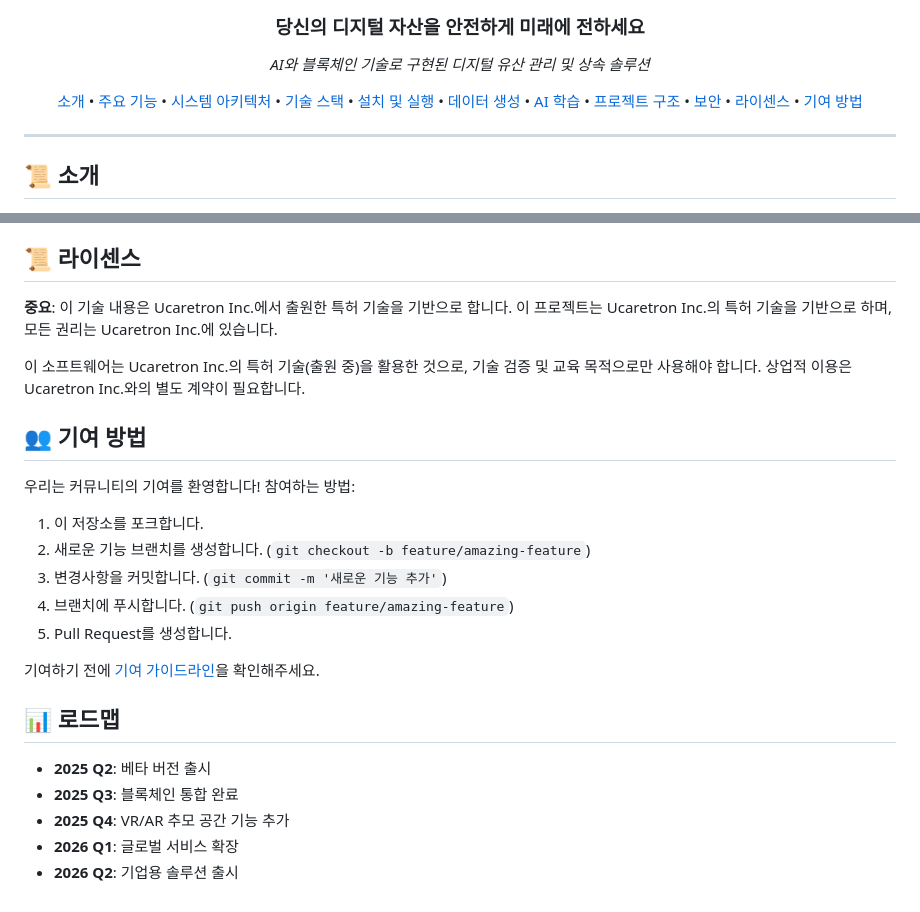
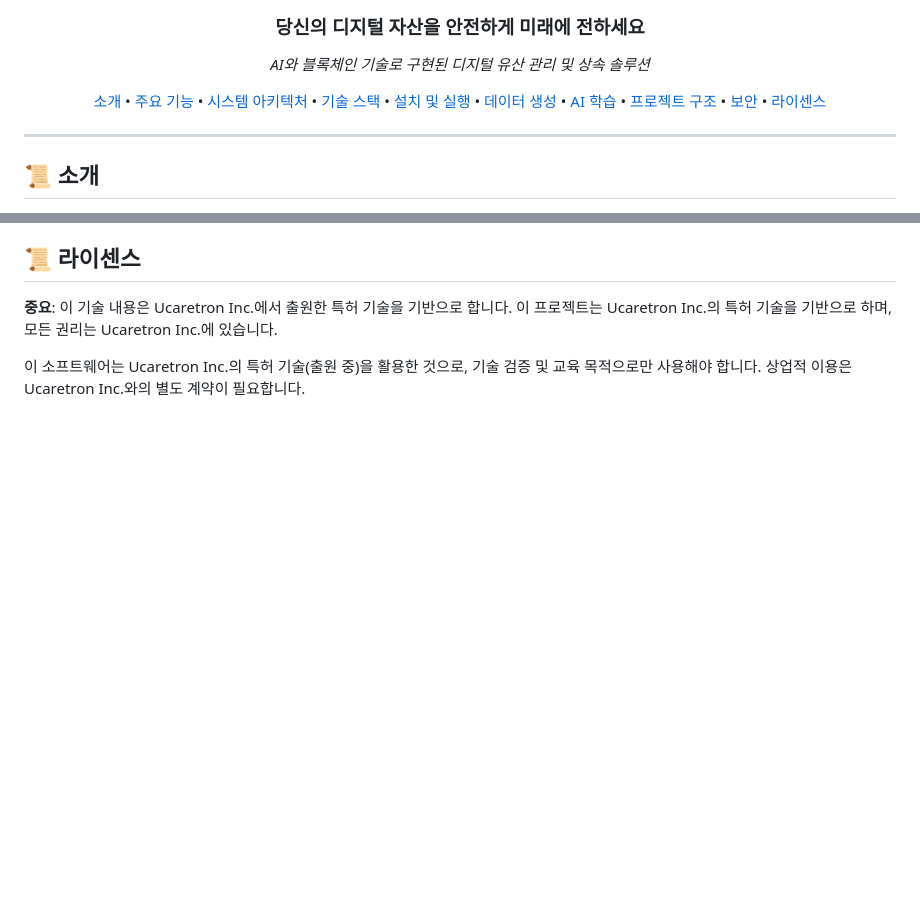
Before and after one commit to JJshome/digital-heritage-platform, a Markdown page: README.md, 2 parts joined by grey strips. GitHub-like rendering; blank space fills up the shorter version.

Commit message:
Remove contribution and roadmap sections from README

```diff
--- a/README.md
+++ b/README.md
@@ -16,8 +16,7 @@
   <a href="#ai-학습-모델">AI 학습</a> •
   <a href="#프로젝트-구조">프로젝트 구조</a> •
   <a href="#보안-및-프라이버시">보안</a> •
-  <a href="#라이센스">라이센스</a> •
-  <a href="#기여-방법">기여 방법</a>
+  <a href="#라이센스">라이센스</a>
 </div>
 
 <hr />
@@ -299,23 +298,3 @@ digital-heritage-platform/
 **중요**: 이 기술 내용은 Ucaretron Inc.에서 출원한 특허 기술을 기반으로 합니다. 이 프로젝트는 Ucaretron Inc.의 특허 기술을 기반으로 하며, 모든 권리는 Ucaretron Inc.에 있습니다.
 
 이 소프트웨어는 Ucaretron Inc.의 특허 기술(출원 중)을 활용한 것으로, 기술 검증 및 교육 목적으로만 사용해야 합니다. 상업적 이용은 Ucaretron Inc.와의 별도 계약이 필요합니다.
-
-## 👥 기여 방법
-
-우리는 커뮤니티의 기여를 환영합니다! 참여하는 방법:
-
-1. 이 저장소를 포크합니다.
-2. 새로운 기능 브랜치를 생성합니다. (`git checkout -b feature/amazing-feature`)
-3. 변경사항을 커밋합니다. (`git commit -m '새로운 기능 추가'`)
-4. 브랜치에 푸시합니다. (`git push origin feature/amazing-feature`)
-5. Pull Request를 생성합니다.
-
-기여하기 전에 [기여 가이드라인](docs/CONTRIBUTING.md)을 확인해주세요.
-
-## 📊 로드맵
-
-- **2025 Q2**: 베타 버전 출시
-- **2025 Q3**: 블록체인 통합 완료
-- **2025 Q4**: VR/AR 추모 공간 기능 추가
-- **2026 Q1**: 글로벌 서비스 확장
-- **2026 Q2**: 기업용 솔루션 출시
```
